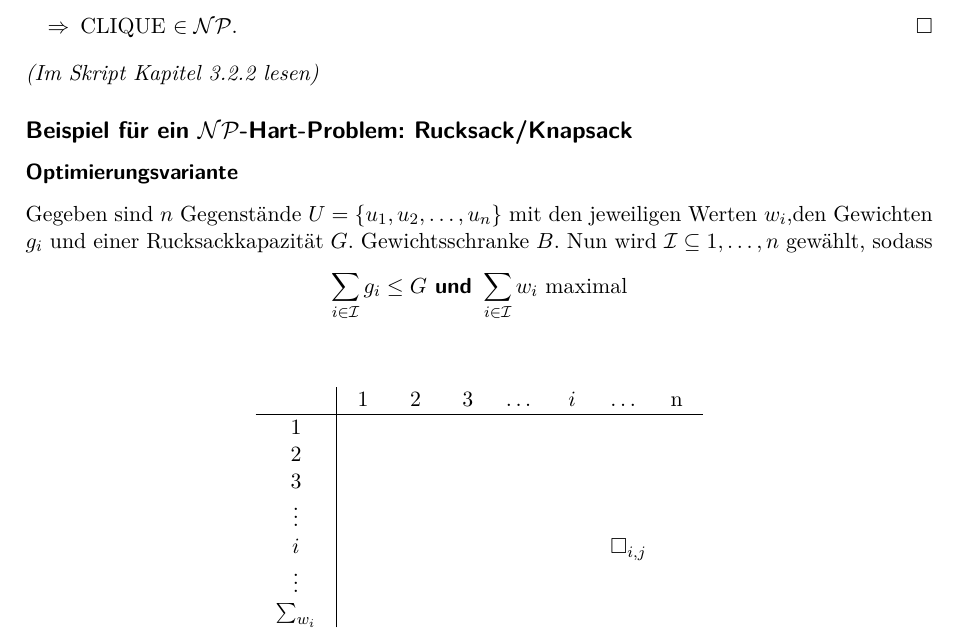
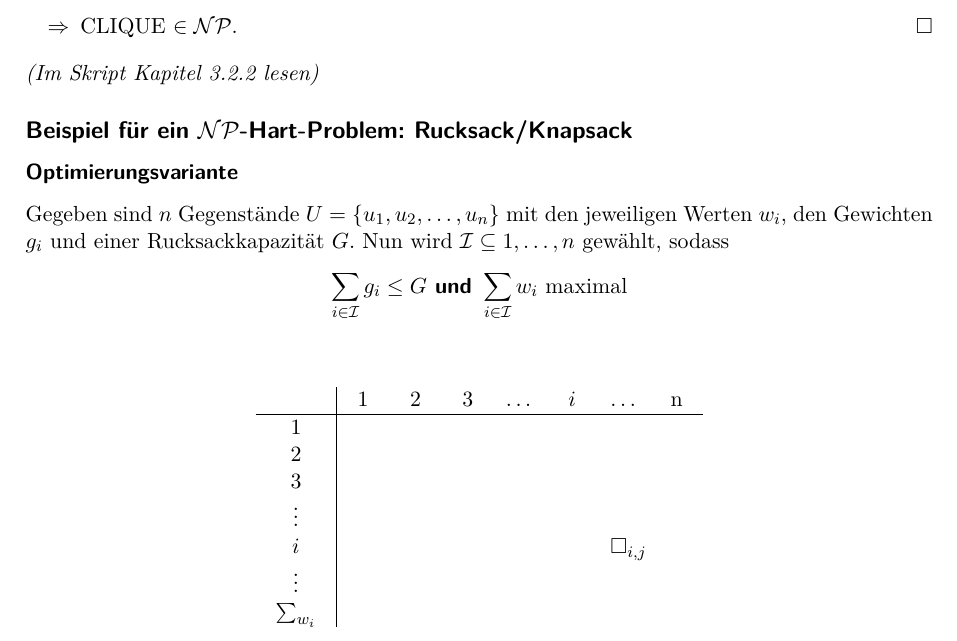
Before and after one commit to trin94/AuB17-18, a LaTeX document (lectures-tex/lecture17.tex): part of page 2 of 3, cut so that both start at the same text. The pictures show the PDF file lectures-pdf/lecture17.pdf that the author committed with the source.

Commit message:
fixes formatting issues in lecture17

```diff
--- a/lectures-tex/lecture17.tex
+++ b/lectures-tex/lecture17.tex
@@ -96,8 +96,8 @@
     \subsection*{Beispiel für ein $\mathcal{N}\mathcal{P}$-Hart-Problem: Rucksack/Knapsack}
     \subsubsection*{Optimierungsvariante}
     Gegeben sind $n$ Gegenstände $U=\{u_1,u_2,\dots,u_n\}$ mit den jeweiligen
-    Werten $w_i$,den Gewichten $g_i$ und einer Rucksackkapazität $G$.
-    Gewichtsschranke $B$. Nun wird $\mathcal{I} \subseteq {1, \dots, n}$ gewählt, sodass
+    Werten $w_i$, den Gewichten $g_i$ und einer Rucksackkapazität $G$.
+    Nun wird $\mathcal{I} \subseteq {1, \dots, n}$ gewählt, sodass
     \begin{equation*}
         \sum_{i \in \mathcal{I}} g_i \leq G \text{\textbf{\textsf{ und }}} \sum_{i \in \mathcal{I}} w_i \text{ maximal}
     \end{equation*}
```
Also changed, not shown: lectures-pdf/lecture17.pdf.
